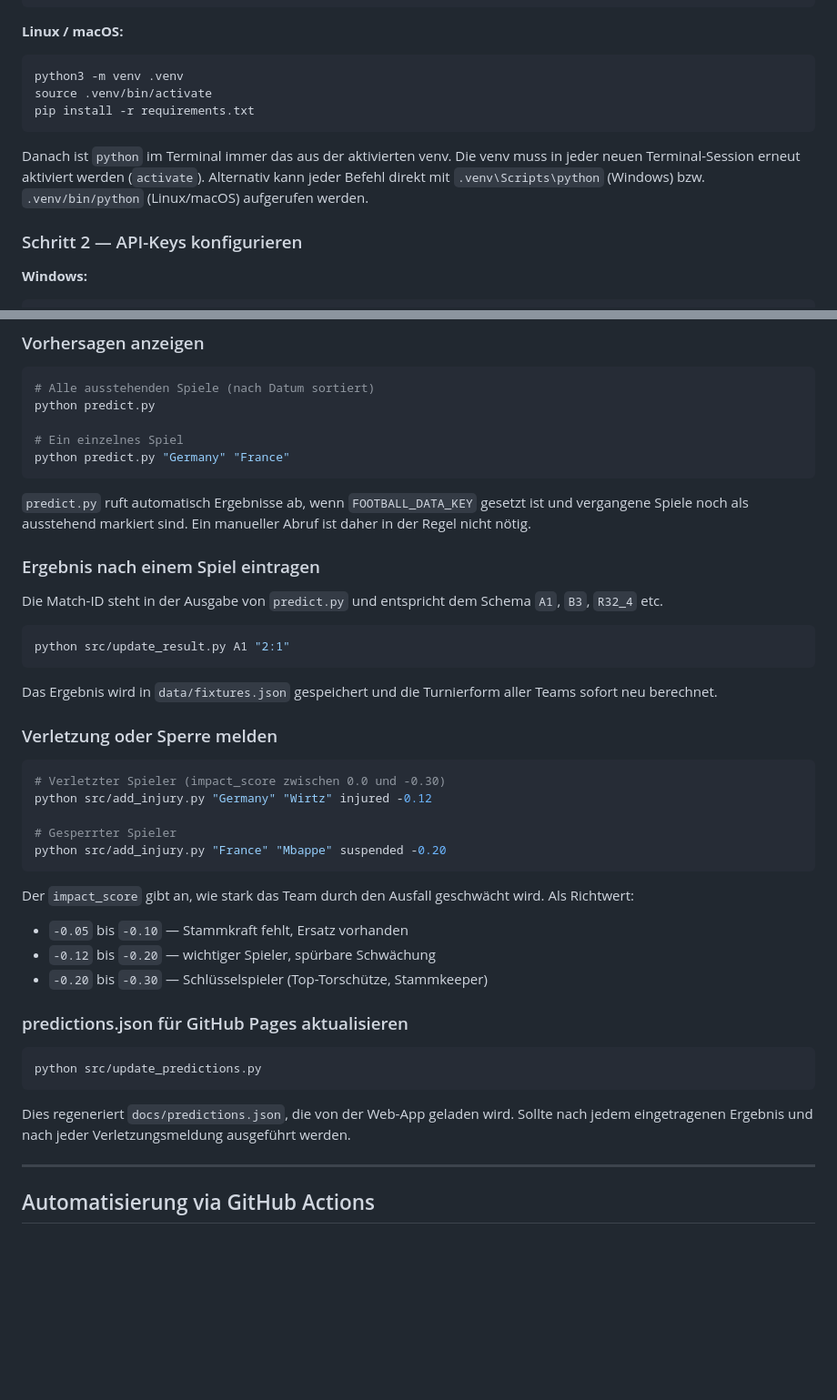
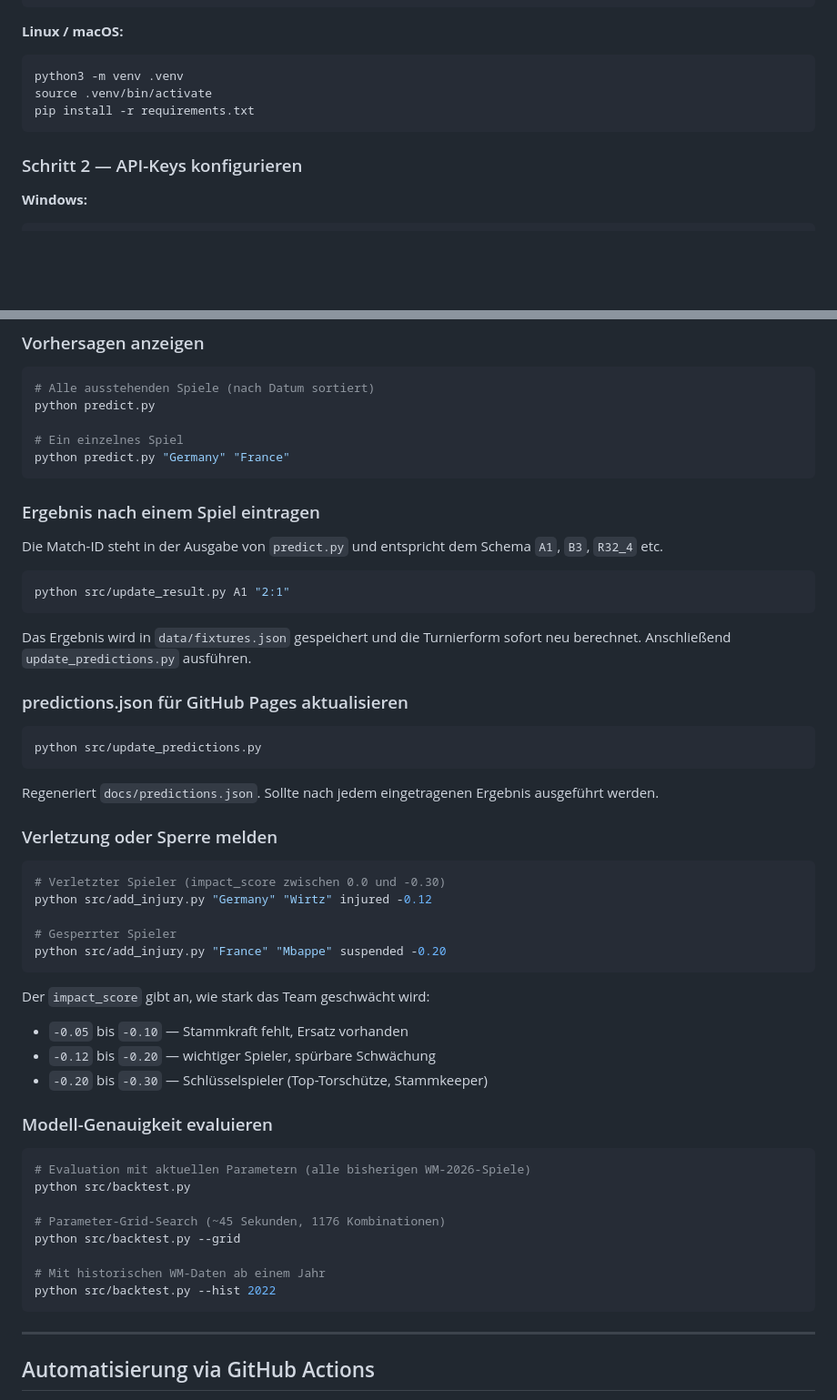
Before and after one commit to TyraBite/WmPredictor, a Markdown page: README.md, 2 parts joined by grey strips. Shown at 91% size. Rendered like a GitHub page; blank space fills up the shorter version.

````diff
--- a/README.md
+++ b/README.md
@@ -58,8 +60,6 @@ source .venv/bin/activate
 pip install -r requirements.txt
 ```
 
-Danach ist `python` im Terminal immer das aus der aktivierten venv. Die venv muss in jeder neuen Terminal-Session erneut aktiviert werden (`activate`). Alternativ kann jeder Befehl direkt mit `.venv\Scripts\python` (Windows) bzw. `.venv/bin/python` (Linux/macOS) aufgerufen werden.
-
 ### Schritt 2 — API-Keys konfigurieren
 
 **Windows:**
@@ -144,8 +140,6 @@ python predict.py
 python predict.py "Germany" "France"
 ```
 
-`predict.py` ruft automatisch Ergebnisse ab, wenn `FOOTBALL_DATA_KEY` gesetzt ist und vergangene Spiele noch als ausstehend markiert sind. Ein manueller Abruf ist daher in der Regel nicht nötig.
-
 ### Ergebnis nach einem Spiel eintragen
 
 Die Match-ID steht in der Ausgabe von `predict.py` und entspricht dem Schema `A1`, `B3`, `R32_4` etc.
@@ -154,7 +148,15 @@ Die Match-ID steht in der Ausgabe von `predict.py` und entspricht dem Schema `A1
 python src/update_result.py A1 "2:1"
 ```
 
-Das Ergebnis wird in `data/fixtures.json` gespeichert und die Turnierform aller Teams sofort neu berechnet.
+Das Ergebnis wird in `data/fixtures.json` gespeichert und die Turnierform sofort neu berechnet. Anschließend `update_predictions.py` ausführen.
+
+### predictions.json für GitHub Pages aktualisieren
+
+```bash
+python src/update_predictions.py
+```
+
+Regeneriert `docs/predictions.json`. Sollte nach jedem eingetragenen Ergebnis ausgeführt werden.
 
 ### Verletzung oder Sperre melden
 
@@ -166,18 +168,23 @@ python src/add_injury.py "Germany" "Wirtz" injured -0.12
 python src/add_injury.py "France" "Mbappe" suspended -0.20
 ```
 
-Der `impact_score` gibt an, wie stark das Team durch den Ausfall geschwächt wird. Als Richtwert:
+Der `impact_score` gibt an, wie stark das Team geschwächt wird:
 - `-0.05` bis `-0.10` — Stammkraft fehlt, Ersatz vorhanden
 - `-0.12` bis `-0.20` — wichtiger Spieler, spürbare Schwächung
 - `-0.20` bis `-0.30` — Schlüsselspieler (Top-Torschütze, Stammkeeper)
 
-### predictions.json für GitHub Pages aktualisieren
+### Modell-Genauigkeit evaluieren
 
 ```bash
-python src/update_predictions.py
+# Evaluation mit aktuellen Parametern (alle bisherigen WM-2026-Spiele)
+python src/backtest.py
+
+# Parameter-Grid-Search (~45 Sekunden, 1176 Kombinationen)
+python src/backtest.py --grid
+
+# Mit historischen WM-Daten ab einem Jahr
+python src/backtest.py --hist 2022
 ```
-
-Dies regeneriert `docs/predictions.json`, die von der Web-App geladen wird. Sollte nach jedem eingetragenen Ergebnis und nach jeder Verletzungsmeldung ausgeführt werden.
 
 ---
 
````
Also changed, not shown: other parts of README.md (+44 -23 lines).
